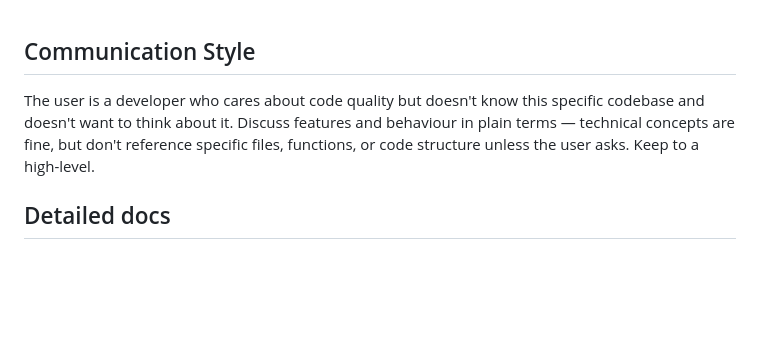
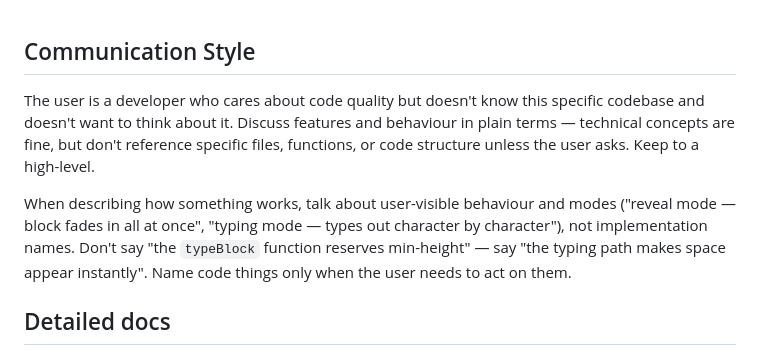
Before and after one commit to iguanaman/gamebook, a Markdown page: CLAUDE.md, the part around the change. GitHub-like rendering; blank space fills up the shorter version.

Commit message:
docs: prefer behaviour-level language over implementation names

```diff
--- a/CLAUDE.md
+++ b/CLAUDE.md
@@ -1,6 +1,8 @@
 ## Communication Style
 
-The user is a developer who cares about code quality but doesn't know this specific codebase and doesn't want to think about it. Discuss features and behaviour in plain terms — technical concepts are fine, but don't reference specific files, functions, or code structure unless the user asks.  Keep to a high-level.
+The user is a developer who cares about code quality but doesn't know this specific codebase and doesn't want to think about it. Discuss features and behaviour in plain terms — technical concepts are fine, but don't reference specific files, functions, or code structure unless the user asks. Keep to a high-level.
+
+When describing how something works, talk about user-visible behaviour and modes ("reveal mode — block fades in all at once", "typing mode — types out character by character"), not implementation names. Don't say "the `typeBlock` function reserves min-height" — say "the typing path makes space appear instantly". Name code things only when the user needs to act on them.
 
 ## Detailed docs
 
```
